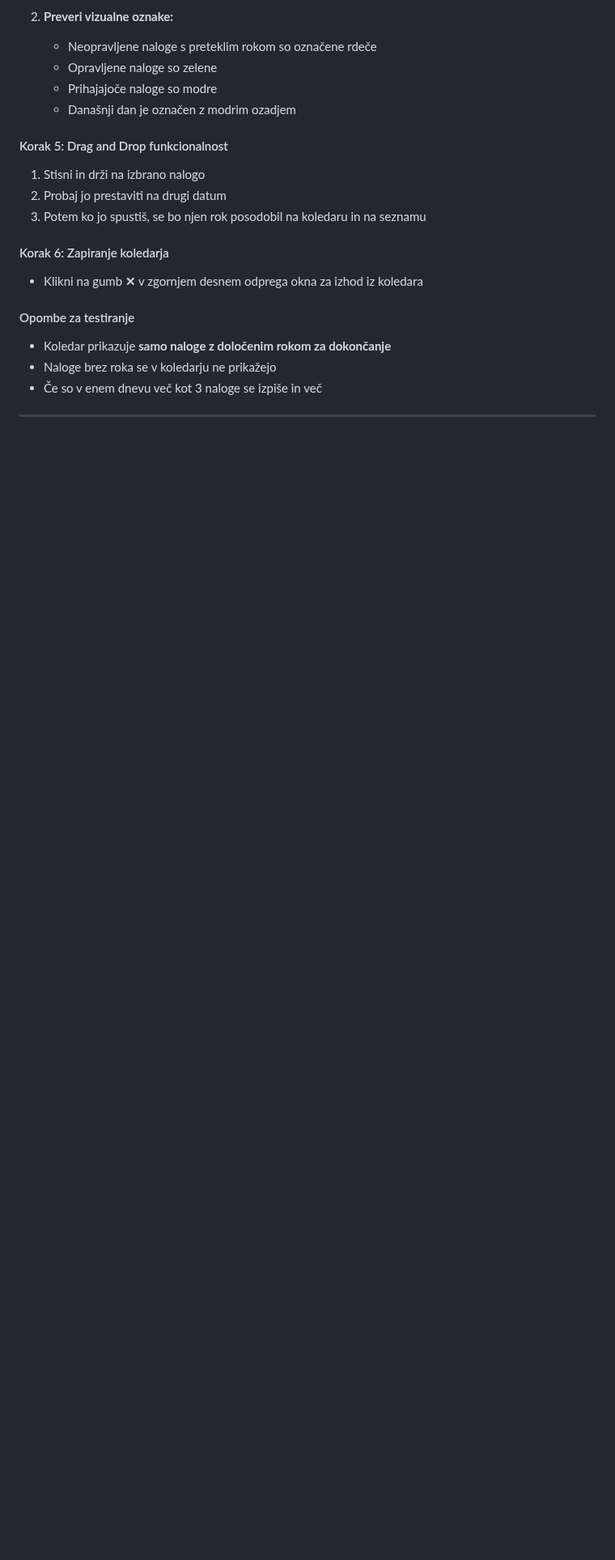
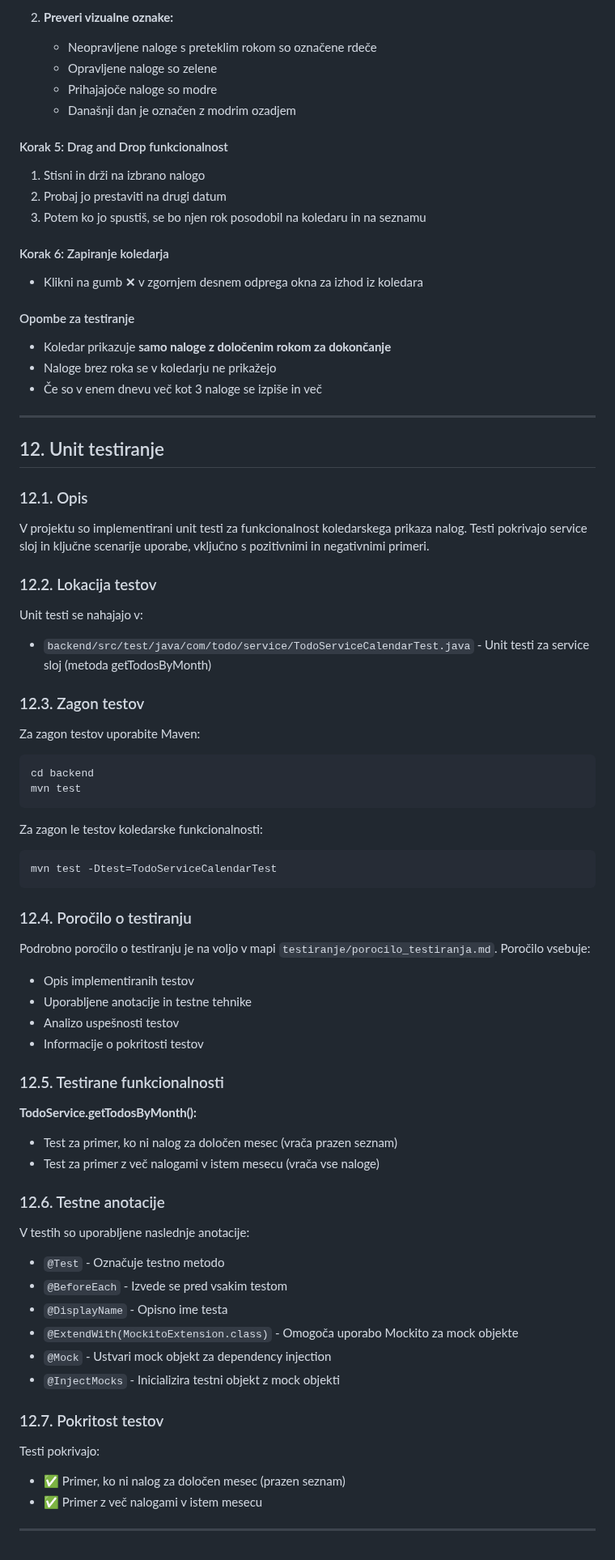
Before and after one commit to utro007/todo-app, a Markdown page: README.md, the part around one of its changes. Shown at 81% size. GitHub-like rendering; blank space fills up the shorter version.

Commit message:
Update README
Posodobljena projektna struktura, Dodane podrobnosti za Unit teste

````diff
--- a/README.md
+++ b/README.md
@@ -753,3 +757,61 @@ GET /api/todos/calendar?year=2025&month=12
 - Če so v enem dnevu več kot 3 naloge se izpiše in več
 
 ---
+
+## 12. Unit testiranje
+
+### 12.1. Opis
+
+V projektu so implementirani unit testi za funkcionalnost koledarskega prikaza nalog. Testi pokrivajo service sloj in ključne scenarije uporabe, vključno s pozitivnimi in negativnimi primeri.
+
+### 12.2. Lokacija testov
+
+Unit testi se nahajajo v:
+- `backend/src/test/java/com/todo/service/TodoServiceCalendarTest.java` - Unit testi za service sloj (metoda getTodosByMonth)
+
+### 12.3. Zagon testov
+
+Za zagon testov uporabite Maven:
+
+```bash
+cd backend
+mvn test
+```
+
+Za zagon le testov koledarske funkcionalnosti:
+
+```bash
+mvn test -Dtest=TodoServiceCalendarTest
+```
+
+### 12.4. Poročilo o testiranju
+
+Podrobno poročilo o testiranju je na voljo v mapi `testiranje/porocilo_testiranja.md`. Poročilo vsebuje:
+- Opis implementiranih testov
+- Uporabljene anotacije in testne tehnike
+- Analizo uspešnosti testov
+- Informacije o pokritosti testov
+
+### 12.5. Testirane funkcionalnosti
+
+**TodoService.getTodosByMonth():**
+- Test za primer, ko ni nalog za določen mesec (vrača prazen seznam)
+- Test za primer z več nalogami v istem mesecu (vrača vse naloge)
+
+### 12.6. Testne anotacije
+
+V testih so uporabljene naslednje anotacije:
+- `@Test` - Označuje testno metodo
+- `@BeforeEach` - Izvede se pred vsakim testom
+- `@DisplayName` - Opisno ime testa
+- `@ExtendWith(MockitoExtension.class)` - Omogoča uporabo Mockito za mock objekte
+- `@Mock` - Ustvari mock objekt za dependency injection
+- `@InjectMocks` - Inicializira testni objekt z mock objekti
+
+### 12.7. Pokritost testov
+
+Testi pokrivajo:
+- ✅ Primer, ko ni nalog za določen mesec (prazen seznam)
+- ✅ Primer z več nalogami v istem mesecu
+
+---
````
Also changed, not shown: other parts of README.md (+4 -0 lines).
